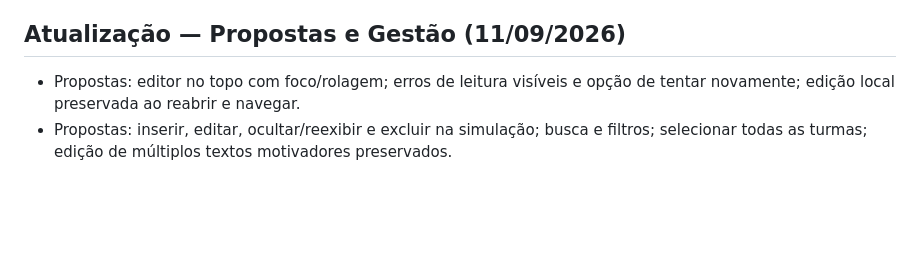
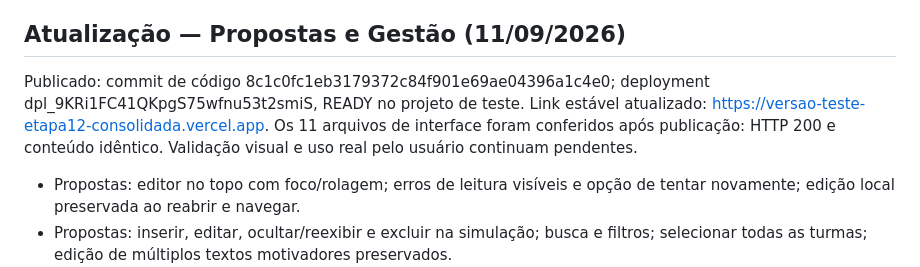
Before and after one commit to professormavi-boop/versao, a Markdown page: CONTINUIDADE.md, the part around the change. Rendered like a GitHub page; blank space fills up the shorter version.

Commit message:
docs: record proposal and management deployment verification

```diff
--- a/CONTINUIDADE.md
+++ b/CONTINUIDADE.md
@@ -71,6 +71,8 @@ Não houve alteração de produção nem chamada paga de IA nesta recuperação.
 
 ## Atualização — Propostas e Gestão (11/09/2026)
 
+Publicado: commit de código 8c1c0fc1eb3179372c84f901e69ae04396a1c4e0; deployment dpl_9KRi1FC41QKpgS75wfnu53t2smiS, READY no projeto de teste. Link estável atualizado: https://versao-teste-etapa12-consolidada.vercel.app. Os 11 arquivos de interface foram conferidos após publicação: HTTP 200 e conteúdo idêntico. Validação visual e uso real pelo usuário continuam pendentes.
+
 - Propostas: editor no topo com foco/rolagem; erros de leitura visíveis e opção de tentar novamente; edição local preservada ao reabrir e navegar.
 - Propostas: inserir, editar, ocultar/reexibir e excluir na simulação; busca e filtros; selecionar todas as turmas; edição de múltiplos textos motivadores preservados.
 - Gestão: editor no topo, listas em largura completa responsiva, busca e filtro ativo/oculto; removido corte silencioso de 150 alunos; cache local por instituição durante navegação.
```
